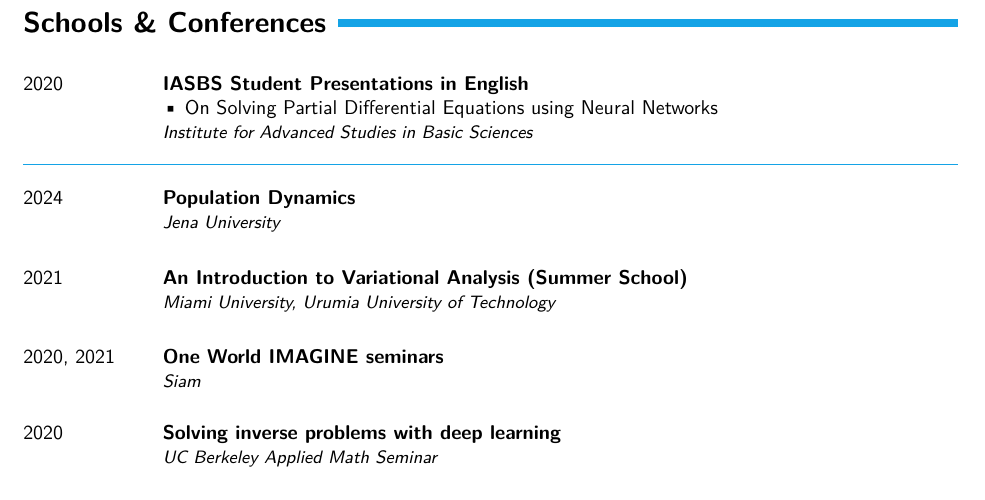
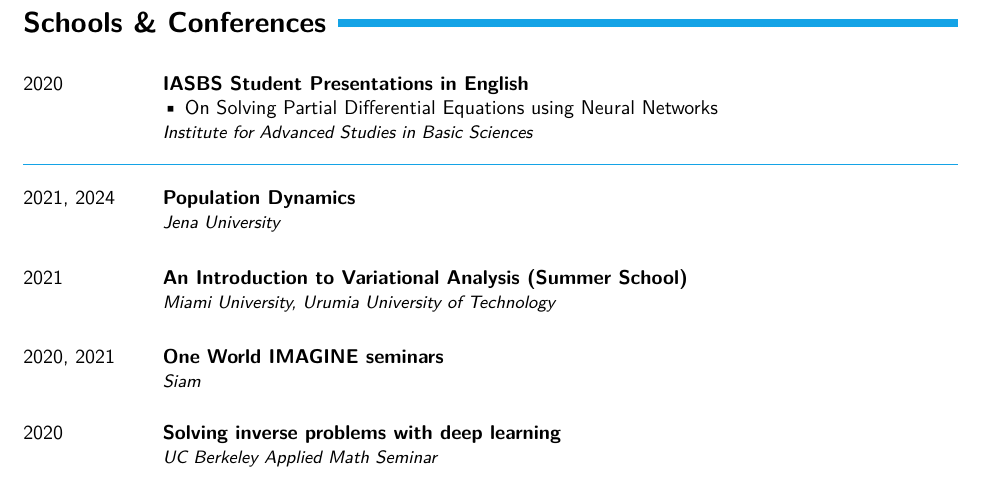
Before and after one commit to sajed-zarrinpour/CV, a LaTeX CV (Academic/cv_sajed_zarinpour.tex): part of page 2 of 2, cut so that both start at the same text. Compiled offline with XeLaTeX.

Commit message:
adding start date in one entry

```diff
--- a/Academic/cv_sajed_zarinpour.tex
+++ b/Academic/cv_sajed_zarinpour.tex
@@ -104,7 +104,7 @@
 		% \centerline{***}
 		\slimseperator
 
-		\confEntry{2024}{ Population Dynamics }{ Jena University }
+		\confEntry{2021, 2024}{ Population Dynamics }{ Jena University }
 
 		\confEntry{2021}{ An Introduction to Variational Analysis (Summer School) }{ Miami University, Urumia University of Technology }
 
```
